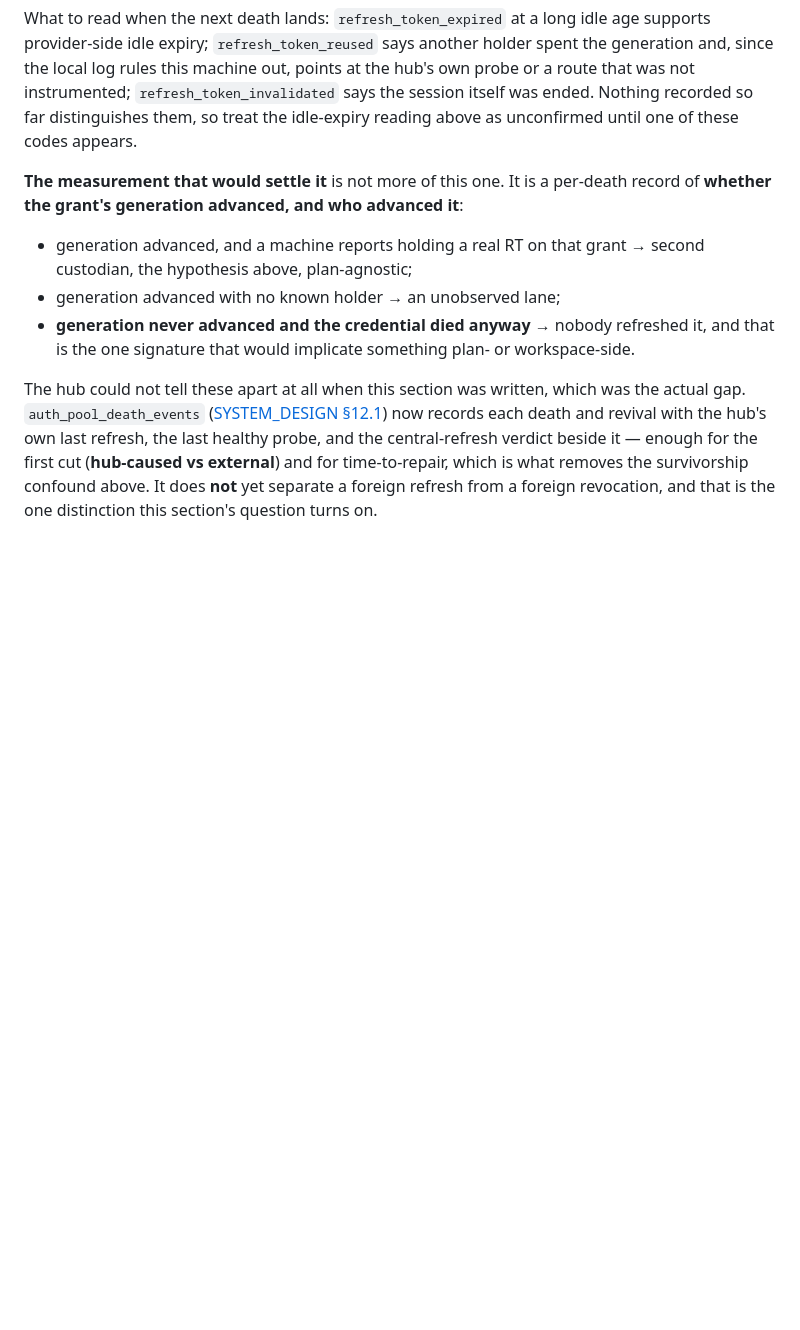
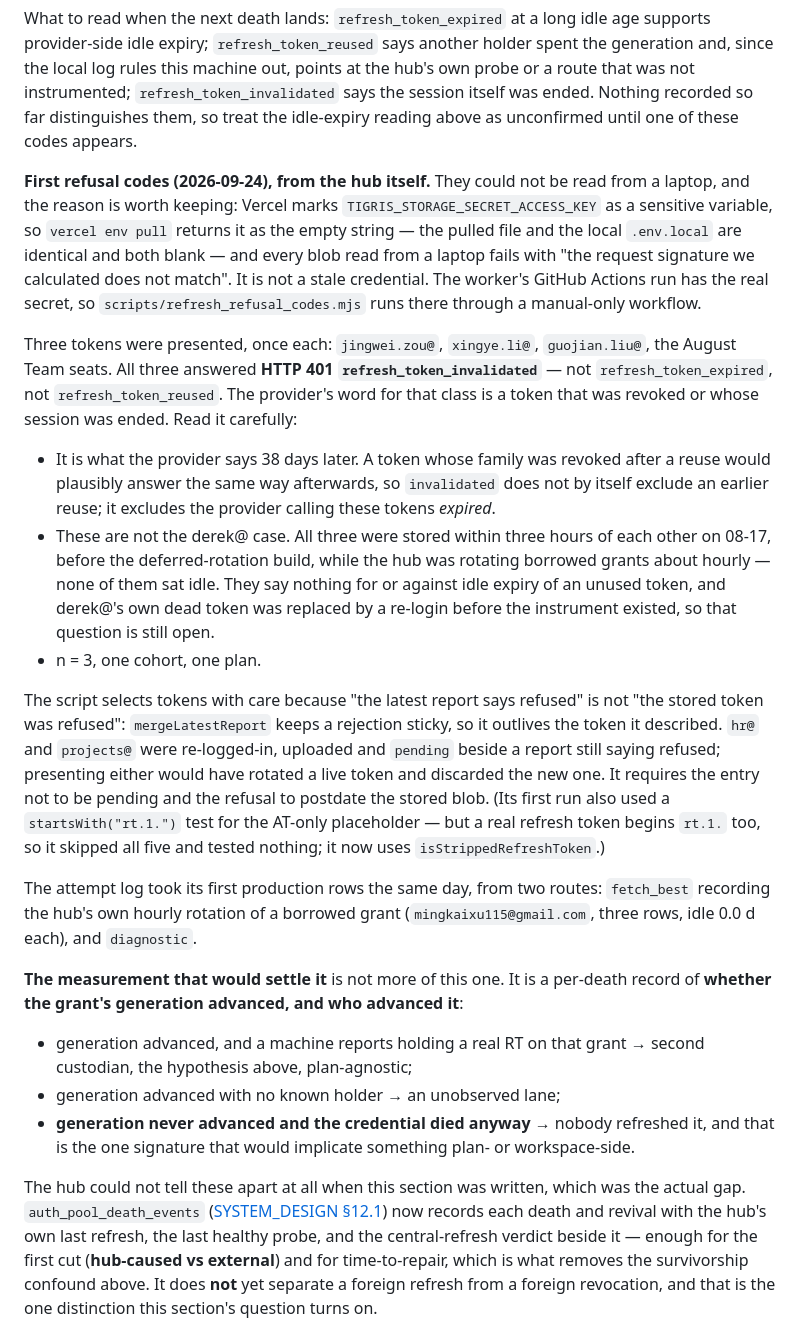
Before and after one commit to callzhang/quota-report-hub, a Markdown page: AUTH_TOKENS.md, the part around the change. Rendered like a GitHub page; blank space fills up the shorter version.

Commit message:
docs: first refusal codes — three August Team seats say refresh_token_invalidated
Read from the hub through the manual workflow, because the blob-store
secret is a Vercel sensitive variable and pulls blank. All three answer
401 refresh_token_invalidated: not expired, not reused. Recorded with what
it does not show: the provider says it 38 days on, so a reuse followed by
family revocation could read the same; these seats were stored together on
08-17 while the hub rotated hourly, so none sat idle and they say nothing
about derek@'s case; n=3, one cohort, one plan. Also records why the
script selects tokens the way it does (a sticky rejection outlives its
token) and the prefix bug that made its first run test nothing.

Co-Authored-By: Claude Sonnet 5 <noreply@anthropic.com>

```diff
--- a/AUTH_TOKENS.md
+++ b/AUTH_TOKENS.md
@@ -817,6 +817,39 @@ rules this machine out, points at the hub's own probe or a route that was not in
 `refresh_token_invalidated` says the session itself was ended. Nothing recorded so far distinguishes them,
 so treat the idle-expiry reading above as unconfirmed until one of these codes appears.
 
+**First refusal codes (2026-09-24), from the hub itself.** They could not be read from a laptop, and the
+reason is worth keeping: Vercel marks `TIGRIS_STORAGE_SECRET_ACCESS_KEY` as a sensitive variable, so
+`vercel env pull` returns it as the empty string — the pulled file and the local `.env.local` are
+identical and both blank — and every blob read from a laptop fails with "the request signature we
+calculated does not match". It is not a stale credential. The worker's GitHub Actions run has the real
+secret, so `scripts/refresh_refusal_codes.mjs` runs there through a manual-only workflow.
+
+Three tokens were presented, once each: `jingwei.zou@`, `xingye.li@`, `guojian.liu@`, the August Team
+seats. All three answered **HTTP 401 `refresh_token_invalidated`** — not `refresh_token_expired`, not
+`refresh_token_reused`. The provider's word for that class is a token that was revoked or whose session
+was ended. Read it carefully:
+
+- It is what the provider says 38 days later. A token whose family was revoked after a reuse would
+  plausibly answer the same way afterwards, so `invalidated` does not by itself exclude an earlier
+  reuse; it excludes the provider calling these tokens *expired*.
+- These are not the derek@ case. All three were stored within three hours of each other on 08-17, before
+  the deferred-rotation build, while the hub was rotating borrowed grants about hourly — none of them sat
+  idle. They say nothing for or against idle expiry of an unused token, and derek@'s own dead token was
+  replaced by a re-login before the instrument existed, so that question is still open.
+- n = 3, one cohort, one plan.
+
+The script selects tokens with care because "the latest report says refused" is not "the stored token
+was refused": `mergeLatestReport` keeps a rejection sticky, so it outlives the token it described.
+`hr@` and `projects@` were re-logged-in, uploaded and `pending` beside a report still saying refused;
+presenting either would have rotated a live token and discarded the new one. It requires the entry not
+to be pending and the refusal to postdate the stored blob. (Its first run also used a
+`startsWith("rt.1.")` test for the AT-only placeholder — but a real refresh token begins `rt.1.` too, so
+it skipped all five and tested nothing; it now uses `isStrippedRefreshToken`.)
+
+The attempt log took its first production rows the same day, from two routes: `fetch_best` recording the
+hub's own hourly rotation of a borrowed grant (`mingkaixu115@gmail.com`, three rows, idle 0.0 d each),
+and `diagnostic`.
+
 **The measurement that would settle it** is not more of this one. It is a per-death record of
 **whether the grant's generation advanced, and who advanced it**:
 
```
